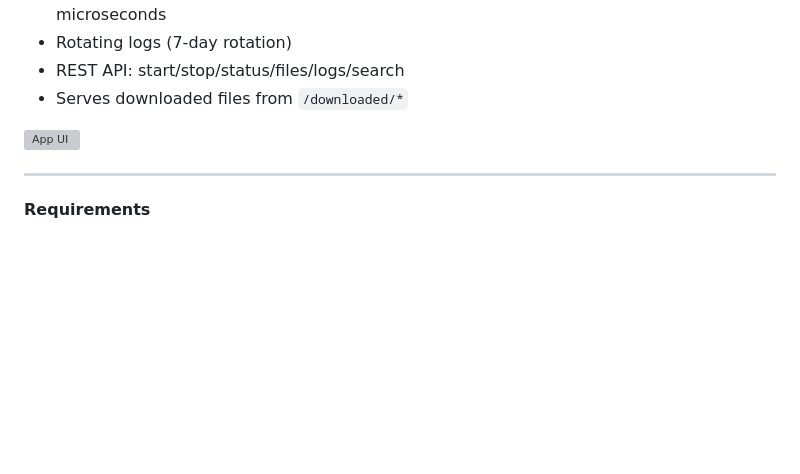
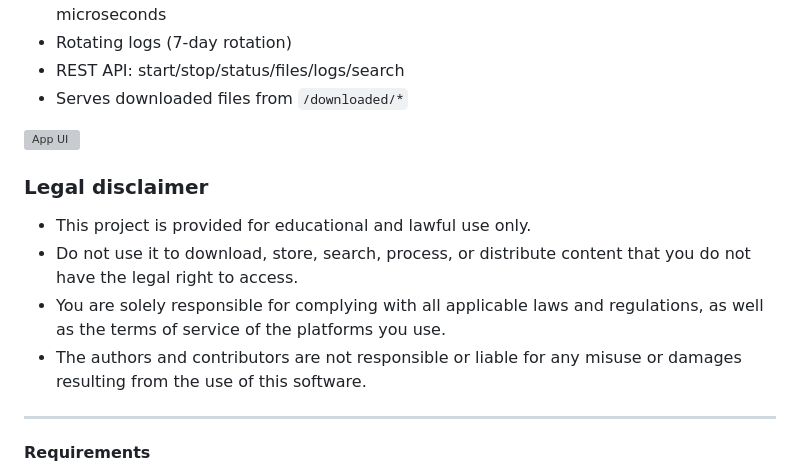
Before and after one commit to dinoz0rg/telegram-txt-downloader, a Markdown page: README.md, the part around the change. GitHub-like rendering; blank space fills up the shorter version; grey boxes are pictures that could not be loaded.

Commit message:
Added disclaimer

```diff
--- a/README.md
+++ b/README.md
@@ -13,6 +13,12 @@ You can use the built-in server-rendered web UI or call REST endpoints directly.
 - Serves downloaded files from `/downloaded/*`
 
 ![App UI](https://i.imgur.com/Be8BjvX.png)
+
+### Legal disclaimer
+- This project is provided for educational and lawful use only.
+- Do not use it to download, store, search, process, or distribute content that you do not have the legal right to access.
+- You are solely responsible for complying with all applicable laws and regulations, as well as the terms of service of the platforms you use.
+- The authors and contributors are not responsible or liable for any misuse or damages resulting from the use of this software.
 
 ---
 
```
